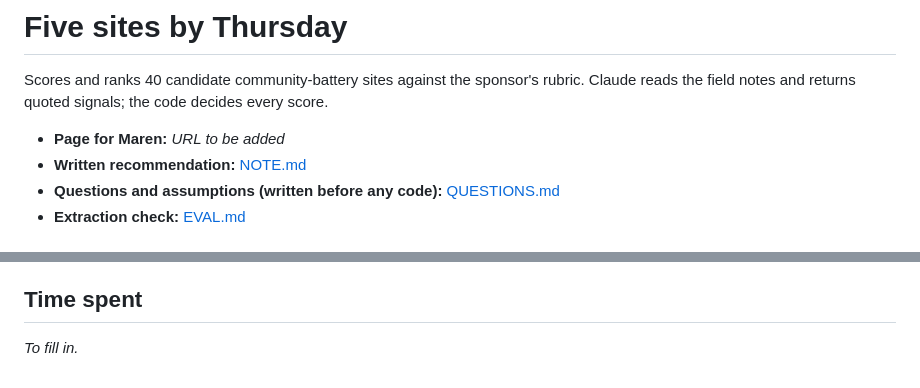
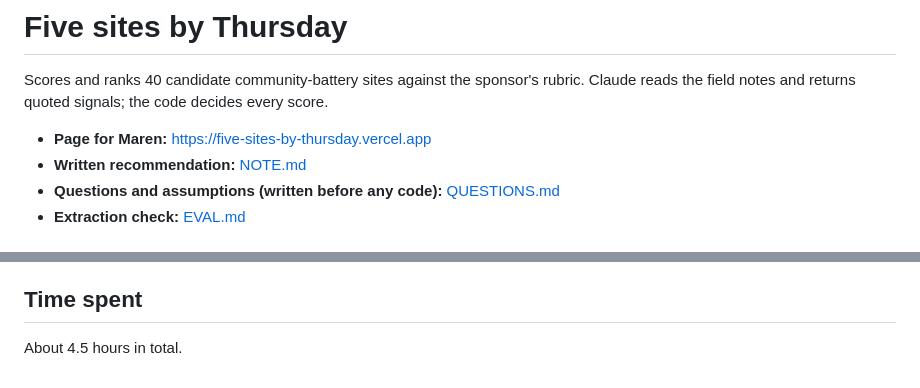
Before and after one commit to prab-gupta/five-sites-by-thursday, a Markdown page: README.md, 2 parts joined by grey strips. GitHub-like rendering.

Commit message:
README: add page URL and time spent

```diff
--- a/README.md
+++ b/README.md
@@ -2,7 +2,7 @@
 
 Scores and ranks 40 candidate community-battery sites against the sponsor's rubric. Claude reads the field notes and returns quoted signals; the code decides every score.
 
-- **Page for Maren:** _URL to be added_
+- **Page for Maren:** https://five-sites-by-thursday.vercel.app
 - **Written recommendation:** [NOTE.md](NOTE.md)
 - **Questions and assumptions (written before any code):** [QUESTIONS.md](QUESTIONS.md)
 - **Extraction check:** [EVAL.md](EVAL.md)
@@ -98,4 +98,4 @@ Built with Claude Code and a Gemini chat. Conversations are in [ai-transcripts/]
 
 ## Time spent
 
-_To fill in._
+About 4.5 hours in total.
```
